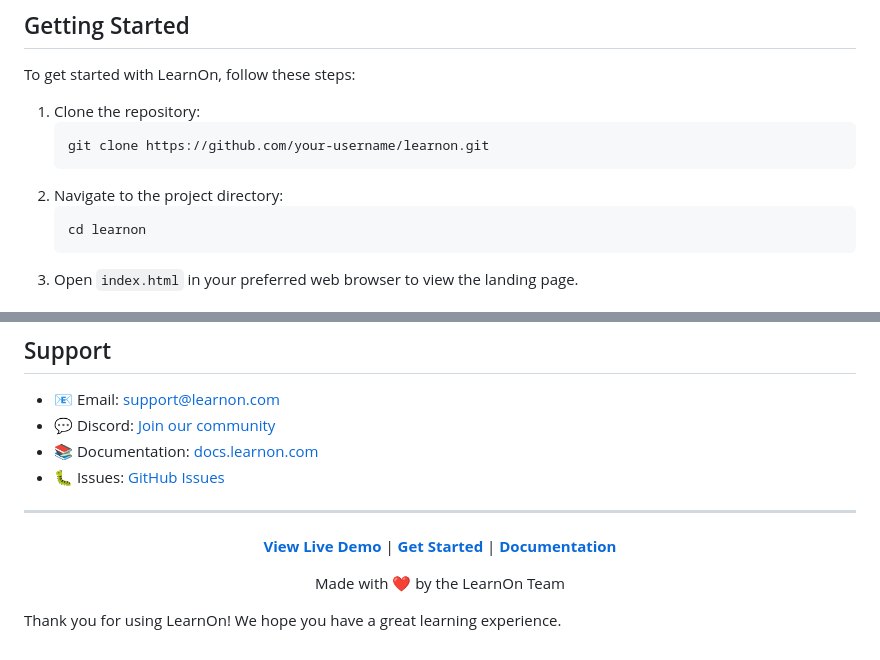
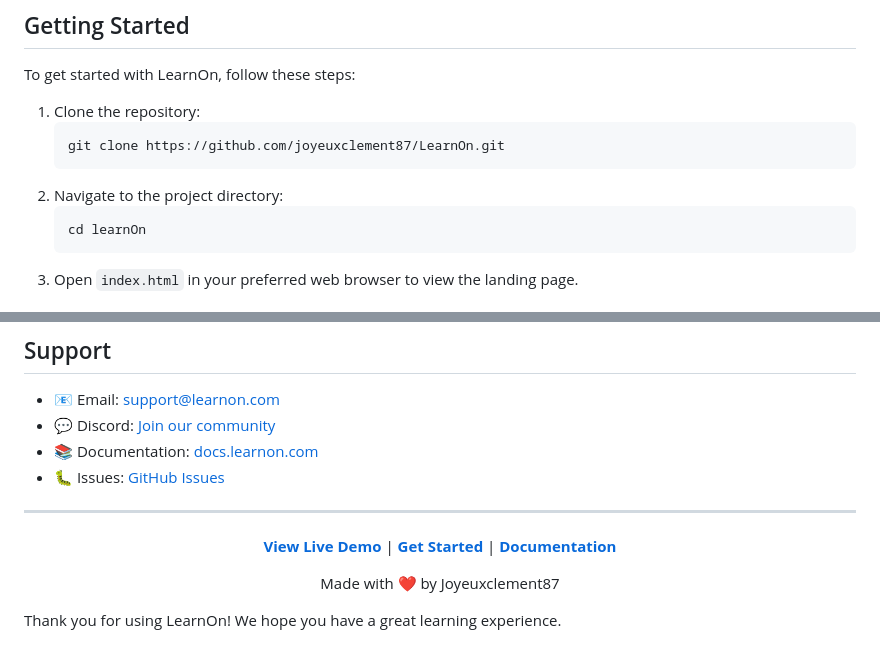
Before and after one commit to joyeuxclement87/LearnOn, a Markdown page: README.md, 2 parts joined by grey strips. Drawn GitHub-style.

````diff
--- a/README.md
+++ b/README.md
@@ -60,11 +60,11 @@ To get started with LearnOn, follow these steps:
 
 1. Clone the repository:
     ```sh
-    git clone https://github.com/your-username/learnon.git
+    git clone https://github.com/joyeuxclement87/LearnOn.git
     ```
 2. Navigate to the project directory:
     ```sh
-    cd learnon
+    cd learnOn
     ```
 3. Open `index.html` in your preferred web browser to view the landing page.
 
@@ -154,5 +154,5 @@ This project is licensed under the MIT License. See the [LICENSE](LICENSE) file
 
-Made with ❤️ by the LearnOn Team
+Made with ❤️ by Joyeuxclement87
 
 </div>
 
````
Also changed, not shown: other parts of README.md (+2 -2 lines).
